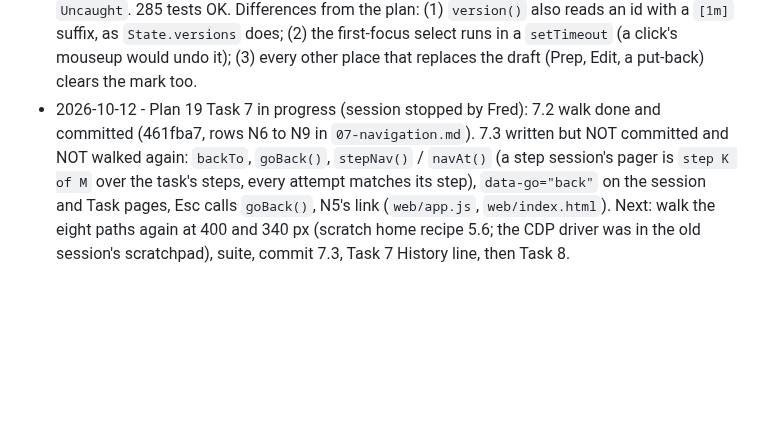
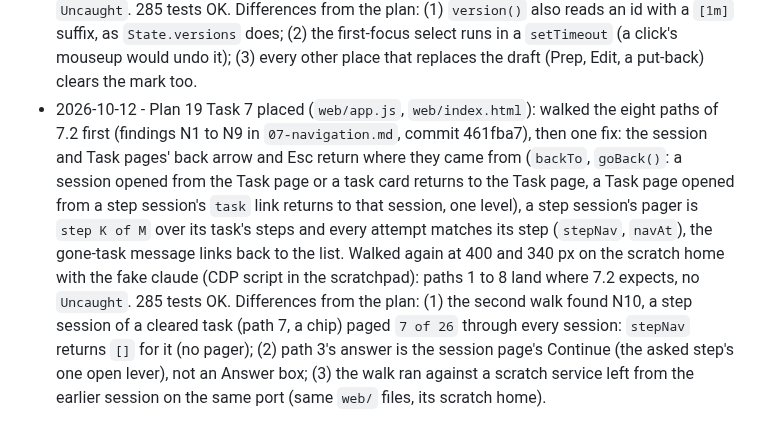
Before and after one commit to knackychan/CLAUDE-CONSOLE, a Markdown page: PLAN.md, the part around the change. Rendered like a GitHub page; blank space fills up the shorter version.

Commit message:
docs: plan 19 Task 7 history line
Co-Authored-By: Claude Opus 5.5 <noreply@anthropic.com>

```diff
--- a/PLAN.md
+++ b/PLAN.md
@@ -196,4 +196,4 @@ ends with working, tested software.
 - 2026-10-12 - Plan 19 Task 4 placed, tests first, one commit per step: `/api/run` refuses a Fable model without `fable_ok: true` (409); Confirm releases a budget hold for that step only (`tasks.held`, `tasks.fred(..., next_n=)` sets `hold_ok`, `Hub.start_step` runs it with the note `budget: hold released by Fred`); `snap["counts"]` counts a task once (step sessions left out, `waiting`/`stuck` tasks -> needs, `planned`/`running` -> working; the tray reads the same dict); `snap["versions"]` (`State.versions`, the newest full id seen per family); `/api/chat` finds an unknown session's transcript by id (`transcript.find`); `/api/config` `edit_kinds`, the task row `paused_after` and `hold`. 277 -> 285 tests OK. Differences from the plan: (1) the counts test's STOP-ASK case alone failed first only because the step session was not in Needs, so a second test `test_counts_a_held_task_as_needs` pins a hold (needs 1, its ended step no Done row); (2) `_FULL` also accepts a `[1m]` suffix (`claude-sonnet-4-6[1m]` read as 4.0 with the plan's `(?:-|$)`), with a test case; (3) `hold` is asserted in `test_budget_hold_released_by_confirm`.
 - 2026-10-12 - Plan 19 Task 5 placed (browser code, `web/app.js` only): the list leaves out every session with a `task` (its task row is the way in), the Task page draws Open on every step that ran (cleared or not), `try K` links to each earlier attempt with its why (`stepTries`), the total cost on the where line, `Paused: step N ended. Nothing starts until you Resume.` (`row.paused_after`), `Run anyway` for a hold (`row.hold`) and why Resume is off while paused; a step session out of the snapshot opens on its transcript with a link back to its task (`oldStep`, `renderOldChat`, the Chat markup moved into `chatPane`); the Prep card always has its Steps block (`Prep proposed no steps.` hint), the Console's verify row follows the edit kinds (`cfg.edit_kinds`) and Run as task shows from two rows. Checked in headless Edge at 400 and 340 px on a scratch home with the fake claude (a CDP script in the scratchpad: list, stuck / done / paused Task pages, a `try 1` chat, the old-step view, the Prep card with no steps then `+ step`); no `Uncaught`. 285 tests OK. Differences from the plan: the sub line keeps `retry N` before the `try K` links (README 3.5 names it) instead of a `try N of M` count.
 - 2026-10-12 - Plan 19 Task 6 placed (`web/app.js`, `web/style.css`): `modelText` gives an alias the newest version the service has seen (`snap.versions`: `opus 5.5`, `fable 5.1` in every select, step row, task card, Task page and the strip's Ready row); Run on a Fable model is two clicks (`Confirm to use Fable 5.1`, 3 s, then `fable_ok: true`), the Task page's confirm reads the same, the task card's why says `Fable 5.1 may bill usage credits: confirm on the Task page`, the Fable note also follows `#p-model`; the Prep card opens on a Project block and `Runs in NAME` sits above its buttons, the box says `New task in NAME`, the target chip is marked 4 s after a project change (`.tgt.moved`, tokens only); a draft restored at load shows `Draft kept from last time` with Clear and is selected on first focus. Checked in headless Edge at 400 and 340 px (scratch home, fake claude, SessionStart events with full ids for the versions); no `Uncaught`. 285 tests OK. Differences from the plan: (1) `version()` also reads an id with a `[1m]` suffix, as `State.versions` does; (2) the first-focus select runs in a `setTimeout` (a click's mouseup would undo it); (3) every other place that replaces the draft (Prep, Edit, a put-back) clears the mark too.
-- 2026-10-12 - Plan 19 Task 7 in progress (session stopped by Fred): 7.2 walk done and committed (461fba7, rows N6 to N9 in `07-navigation.md`). 7.3 written but NOT committed and NOT walked again: `backTo`, `goBack()`, `stepNav()` / `navAt()` (a step session's pager is `step K of M` over the task's steps, every attempt matches its step), `data-go="back"` on the session and Task pages, Esc calls `goBack()`, N5's link (`web/app.js`, `web/index.html`). Next: walk the eight paths again at 400 and 340 px (scratch home recipe 5.6; the CDP driver was in the old session's scratchpad), suite, commit 7.3, Task 7 History line, then Task 8.
+- 2026-10-12 - Plan 19 Task 7 placed (`web/app.js`, `web/index.html`): walked the eight paths of 7.2 first (findings N1 to N9 in `07-navigation.md`, commit 461fba7), then one fix: the session and Task pages' back arrow and Esc return where they came from (`backTo`, `goBack()`: a session opened from the Task page or a task card returns to the Task page, a Task page opened from a step session's `task` link returns to that session, one level), a step session's pager is `step K of M` over its task's steps and every attempt matches its step (`stepNav`, `navAt`), the gone-task message links back to the list. Walked again at 400 and 340 px on the scratch home with the fake claude (CDP script in the scratchpad): paths 1 to 8 land where 7.2 expects, no `Uncaught`. 285 tests OK. Differences from the plan: (1) the second walk found N10, a step session of a cleared task (path 7, a chip) paged `7 of 26` through every session: `stepNav` returns `[]` for it (no pager); (2) path 3's answer is the session page's Continue (the asked step's one open lever), not an Answer box; (3) the walk ran against a scratch service left from the earlier session on the same port (same `web/` files, its scratch home).
```
